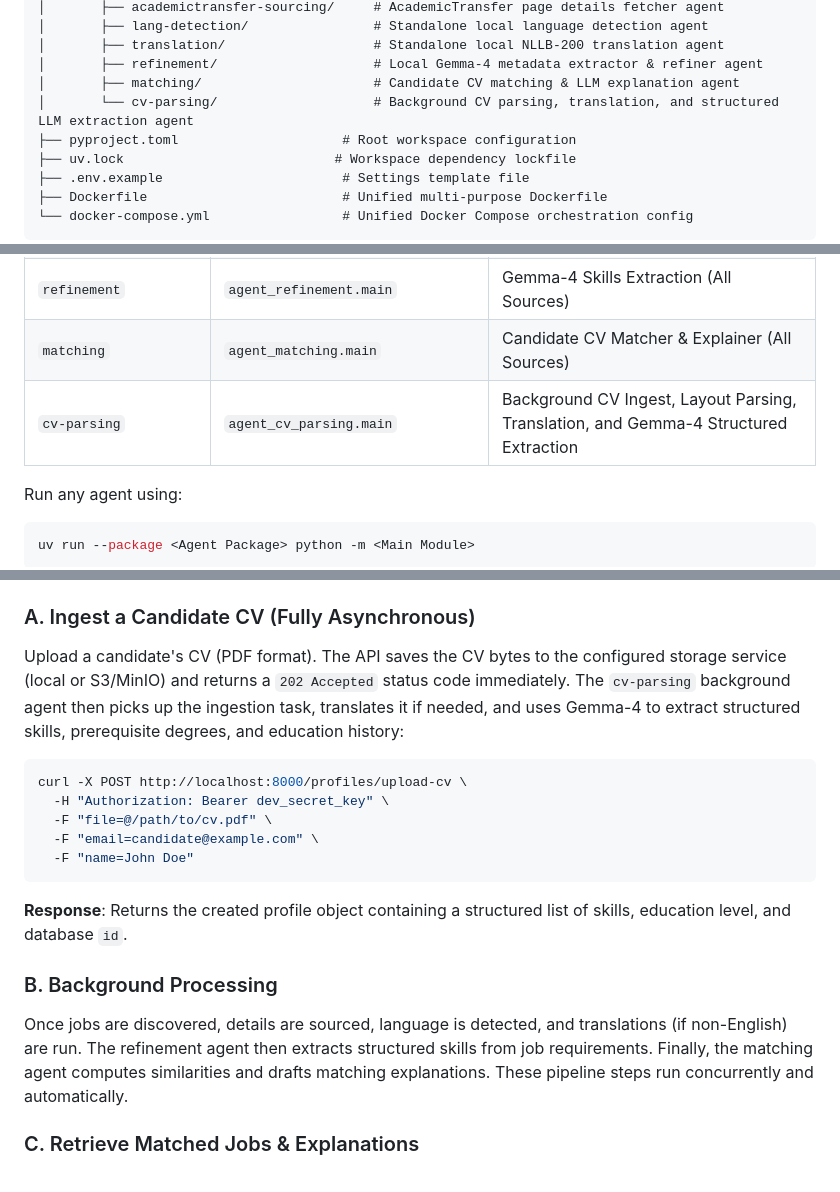
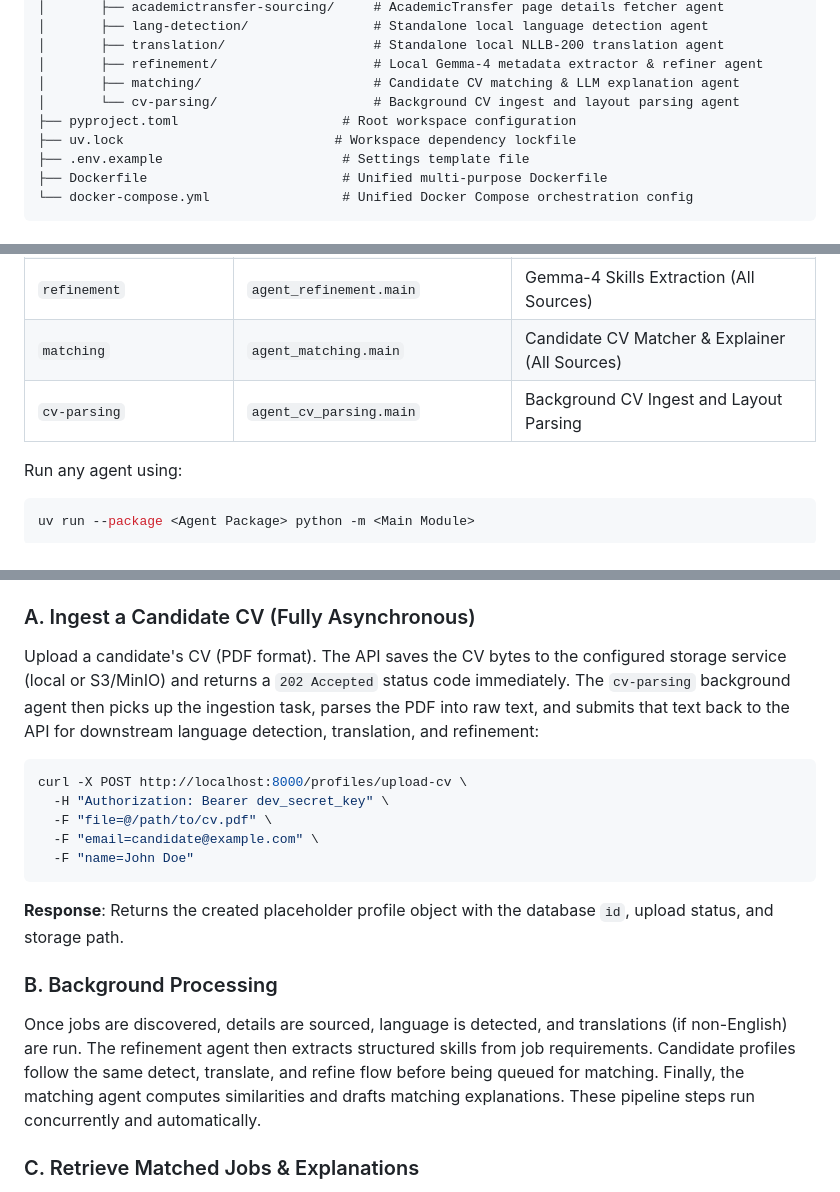
Before and after one commit to drLacheheb/academix, a Markdown page: README.md, 3 parts joined by grey strips. Drawn GitHub-style.

Commit message:
docs: update cv-parsing agent description for clarity and accuracy

````diff
--- a/README.md
+++ b/README.md
@@ -20,7 +20,7 @@ Automated academic job sourcing, metadata refinement, and CV matching pipeline.
 │       ├── translation/                   # Standalone local NLLB-200 translation agent
 │       ├── refinement/                    # Local Gemma-4 metadata extractor & refiner agent
 │       ├── matching/                      # Candidate CV matching & LLM explanation agent
-│       └── cv-parsing/                    # Background CV parsing, translation, and structured LLM extraction agent
+│       └── cv-parsing/                    # Background CV ingest and layout parsing agent
 ├── pyproject.toml                     # Root workspace configuration
 ├── uv.lock                           # Workspace dependency lockfile
 ├── .env.example                       # Settings template file
@@ -107,7 +107,7 @@ All agents are run from the workspace root. Settings are loaded automatically fr
 | `translation` | `agent_translation.main` | Local NLLB-200 Translation (All Sources) |
 | `refinement` | `agent_refinement.main` | Gemma-4 Skills Extraction (All Sources) |
 | `matching` | `agent_matching.main` | Candidate CV Matcher & Explainer (All Sources) |
-| `cv-parsing` | `agent_cv_parsing.main` | Background CV Ingest, Layout Parsing, Translation, and Gemma-4 Structured Extraction |
+| `cv-parsing` | `agent_cv_parsing.main` | Background CV Ingest and Layout Parsing |
 
 Run any agent using:
 ```bash
@@ -125,7 +125,7 @@ uv run --package matching python -m agent_matching.main
 All requests to the FastAPI Gateway require the `Authorization` header matching the `API_SECRET_KEY` configured in `.env`.
 
 ### A. Ingest a Candidate CV (Fully Asynchronous)
-Upload a candidate's CV (PDF format). The API saves the CV bytes to the configured storage service (local or S3/MinIO) and returns a `202 Accepted` status code immediately. The `cv-parsing` background agent then picks up the ingestion task, translates it if needed, and uses Gemma-4 to extract structured skills, prerequisite degrees, and education history:
+Upload a candidate's CV (PDF format). The API saves the CV bytes to the configured storage service (local or S3/MinIO) and returns a `202 Accepted` status code immediately. The `cv-parsing` background agent then picks up the ingestion task, parses the PDF into raw text, and submits that text back to the API for downstream language detection, translation, and refinement:
 ```bash
 curl -X POST http://localhost:8000/profiles/upload-cv \
   -H "Authorization: Bearer dev_secret_key" \
@@ -133,10 +133,10 @@ curl -X POST http://localhost:8000/profiles/upload-cv \
   -F "email=candidate@example.com" \
   -F "name=John Doe"
 ```
-**Response**: Returns the created profile object containing a structured list of skills, education level, and database `id`.
+**Response**: Returns the created placeholder profile object with the database `id`, upload status, and storage path.
 
 ### B. Background Processing
-Once jobs are discovered, details are sourced, language is detected, and translations (if non-English) are run. The refinement agent then extracts structured skills from job requirements. Finally, the matching agent computes similarities and drafts matching explanations. These pipeline steps run concurrently and automatically.
+Once jobs are discovered, details are sourced, language is detected, and translations (if non-English) are run. The refinement agent then extracts structured skills from job requirements. Candidate profiles follow the same detect, translate, and refine flow before being queued for matching. Finally, the matching agent computes similarities and drafts matching explanations. These pipeline steps run concurrently and automatically.
 
 ### C. Retrieve Matched Jobs & Explanations
 Retrieve a list of qualified academic positions for a candidate (ranked by nomic embedding similarities). The payload includes skill match alignment, degree/language eligibility checks, and LLM-generated explanations:
````
